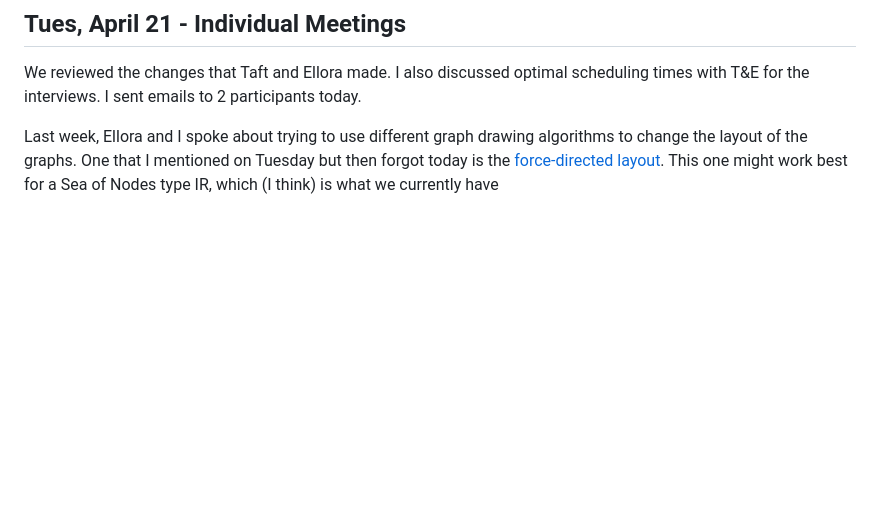
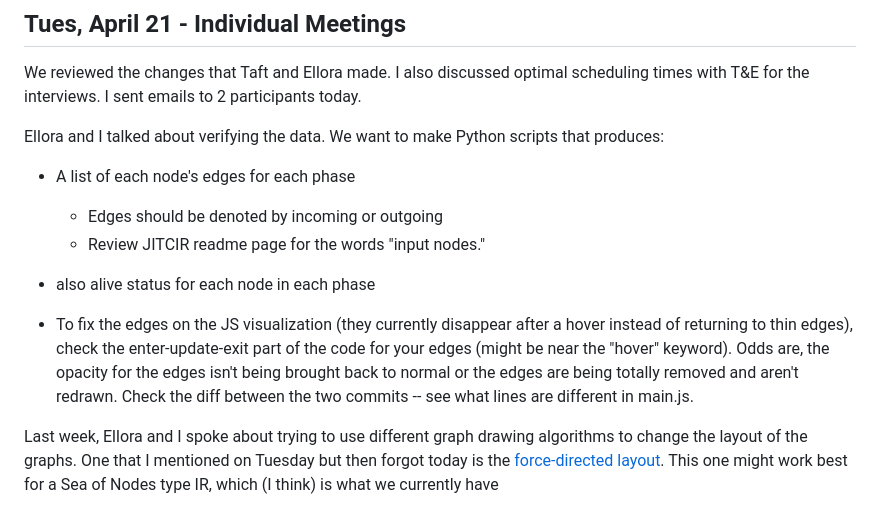
Before and after one commit to Davidson-Data-Vis-Lab/JIT-compiler-vis, a Markdown page: meeting-notes/agenda.md, the part around the change. Rendered like a GitHub page; blank space fills up the shorter version.

Commit message:
After Ellora

```diff
--- a/meeting-notes/agenda.md
+++ b/meeting-notes/agenda.md
@@ -3,6 +3,15 @@
 ## Tues, April 21 - Individual Meetings
 
 We reviewed the changes that Taft and Ellora made. I also discussed optimal scheduling times with T&E for the interviews. I sent emails to 2 participants today.
+
+Ellora and I talked about verifying the data. We want to make Python scripts that produces:
+* A list of each node's edges for each phase
+  * Edges should be denoted by incoming or outgoing
+  * Review JITCIR readme page for the words "input nodes."
+* also alive status for each node in each phase
+
+* To fix the edges on the JS visualization (they currently disappear after a hover instead of returning to thin edges), check the enter-update-exit part of the code for your edges (might be near the "hover" keyword). Odds are, the opacity for the edges isn't being brought back to normal or the edges are being totally removed and aren't redrawn. Check the diff between the two commits -- see what lines are different in main.js.
+
 
 Last week, Ellora and I spoke about trying to use different graph drawing algorithms to change the layout of the graphs. One that I mentioned on Tuesday but then forgot today is the [force-directed layout](https://observablehq.com/@d3/force-directed-graph-component). This one might work best for a Sea of Nodes type IR, which (I think) is what we currently have
 
```
